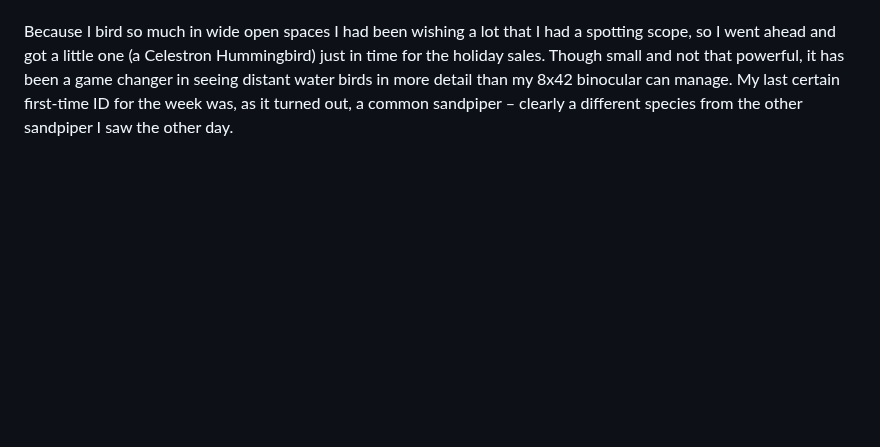
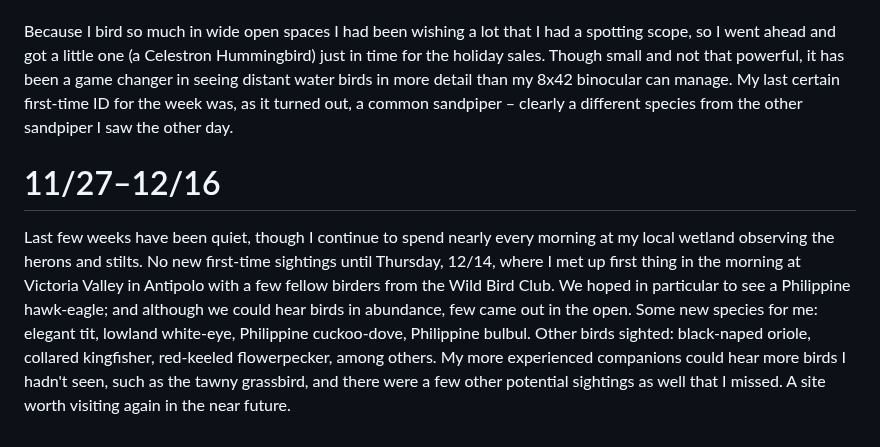
Before and after one commit to jcerdenia/j.cerdenia.com, a Markdown page: content/birding-ph-2023.md, the part around the change. Drawn GitHub-style; blank space fills up the shorter version.

Commit message:
feat(content): update

```diff
--- a/content/birding-ph-2023.md
+++ b/content/birding-ph-2023.md
@@ -63,3 +63,7 @@ Things have slowed down a bit, but new first-time sightings continue to be had.
 Later in the week, I got a closer look at one of the sandpiper-like birds I had been seeing regularly that were too far away to make out properly. Sandpipers, plovers, etc., are very challenging to tell apart. Whereas I previously assumed it was a common sandpiper, its longish legs and speckled back ruled it out; my best ID for it is wood sandpiper.
 
 Because I bird so much in wide open spaces I had been wishing a lot that I had a spotting scope, so I went ahead and got a little one (a Celestron Hummingbird) just in time for the holiday sales. Though small and not that powerful, it has been a game changer in seeing distant water birds in more detail than my 8x42 binocular can manage. My last certain first-time ID for the week was, as it turned out, a common sandpiper – clearly a different species from the other sandpiper I saw the other day.
+
+# 11/27–12/16
+
+Last few weeks have been quiet, though I continue to spend nearly every morning at my local wetland observing the herons and stilts. No new first-time sightings until Thursday, 12/14, where I met up first thing in the morning at Victoria Valley in Antipolo with a few fellow birders from the Wild Bird Club. We hoped in particular to see a Philippine hawk-eagle; and although we could hear birds in abundance, few came out in the open. Some new species for me: elegant tit, lowland white-eye, Philippine cuckoo-dove, Philippine bulbul. Other birds sighted: black-naped oriole, collared kingfisher, red-keeled flowerpecker, among others. My more experienced companions could hear more birds I hadn't seen, such as the tawny grassbird, and there were a few other potential sightings as well that I missed. A site worth visiting again in the near future.
```
Also changed, not shown: content/birding-life-list.md (+4 -4 lines).
